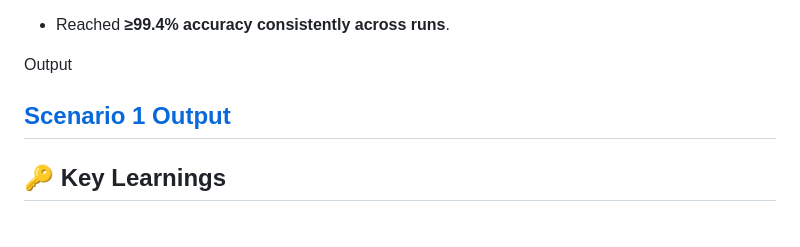
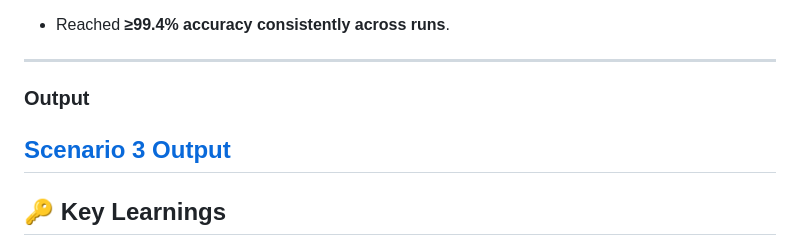
Before and after one commit to kpradeep06ds-star/ERA_V4, a Markdown page: Assignment_6/readme.md, the part around the change. Drawn GitHub-style.

```diff
--- a/Assignment_6/readme.md
+++ b/Assignment_6/readme.md
@@ -77,10 +77,11 @@ The work is divided into three scenarios:
   * **Epoch 14:** 99.44%
 
 * Reached **≥99.4% accuracy consistently across runs**.
+---
 
-Output
+### Output
 
-[Scenario 1 Output](./Scenario_3/Output.png)
+[Scenario 3 Output](./Scenario_3/Output.png)
 ---
 
 ## 🔑 Key Learnings
```
